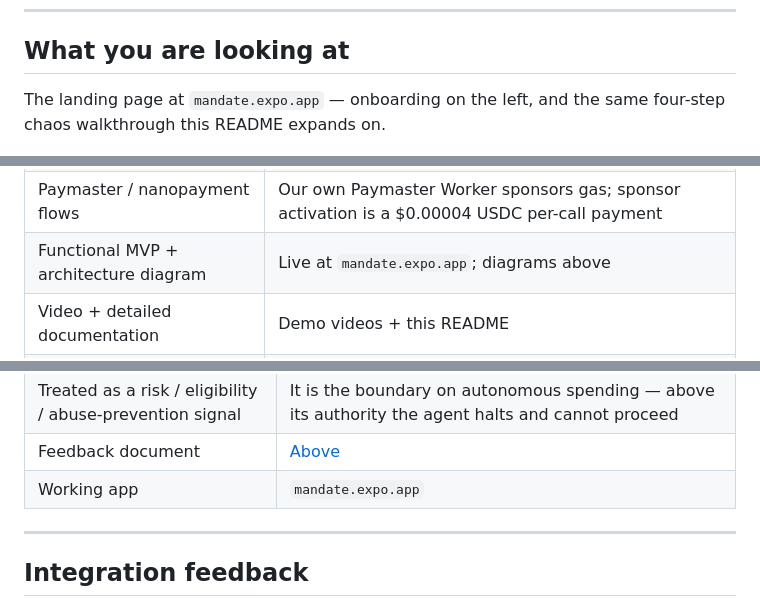
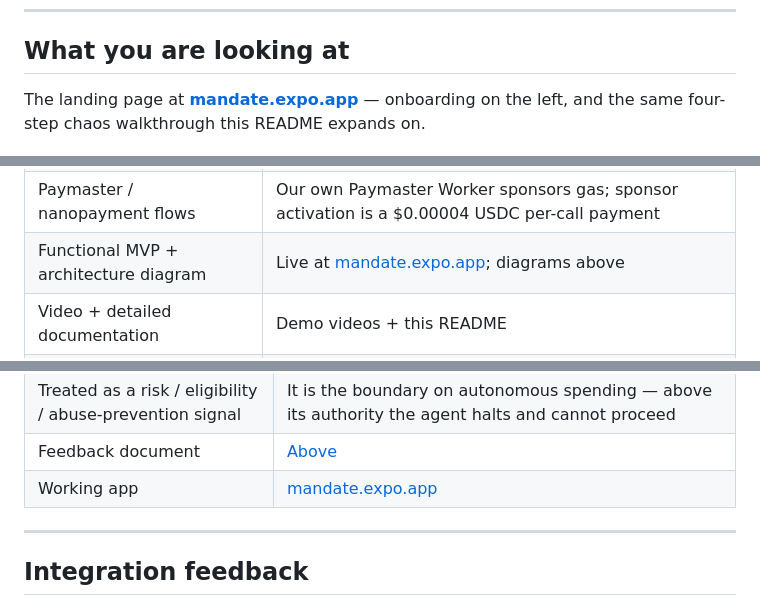
Before and after one commit to altaga/Mandate, a Markdown page: README.md, 3 parts joined by grey strips. Drawn GitHub-style.

Commit message:
docs: make the mandate.expo.app mentions clickable
Three spots rendered the live URL as inline code, so a judge reading the
README had to retype it. Also reflows two paragraphs the first-party
rename left wrapped awkwardly.

Co-Authored-By: Claude Opus 5 <noreply@anthropic.com>
Claude-Session: https://claude.ai/code/session_017EE4xXaVZqtdAdnqi4dpnU

```diff
--- a/README.md
+++ b/README.md
@@ -64,8 +64,9 @@ decorative.
 
 ## What you are looking at
 
-The landing page at `mandate.expo.app` — onboarding on the left, and the same
-four-step chaos walkthrough this README expands on.
+The landing page at **[mandate.expo.app](https://mandate.expo.app)** —
+onboarding on the left, and the same four-step chaos walkthrough this README
+expands on.
 
 ![Landing](app/assets/screenshots/01-landing.png)
 
@@ -464,7 +465,7 @@ browser tab looking busy forever.
 | Decision logic tied to real signals | Failover driven by measured error rate, consecutive errors and latency, plus live budget and on-chain reputation |
 | Autonomous spending / settlement in USDC | Real native-USDC ERC-4337 transfers: sponsor activation, vendor hiring, SLA refunds, treasury grants |
 | Paymaster / nanopayment flows | Our own Paymaster Worker sponsors gas; sponsor activation is a $0.00004 USDC per-call payment |
-| Functional MVP + architecture diagram | Live at `mandate.expo.app`; diagrams above |
+| Functional MVP + architecture diagram | Live at [mandate.expo.app](https://mandate.expo.app); diagrams above |
 | Video + detailed documentation | Demo videos + this README |
 | Effective use of Circle's developer tools | **Arc**, **USDC** and our **own deployed Paymaster** — product-by-product accounting in the [Arc section](#arc) |
 
@@ -475,7 +476,7 @@ browser tab looking busy forever.
 | Uses Selfie Check meaningfully | Two real gates: onboarding and the economic-authority escalation, both against the real verify API with anti-replay nullifiers |
 | Treated as a risk / eligibility / abuse-prevention signal | It is the boundary on autonomous spending — above its authority the agent halts and cannot proceed |
 | Feedback document | [Above](#world-feedback) |
-| Working app | `mandate.expo.app` |
+| Working app | [mandate.expo.app](https://mandate.expo.app) |
 
 ---
 
```
Also changed, not shown: other parts of README.md (+4 -4 lines).
